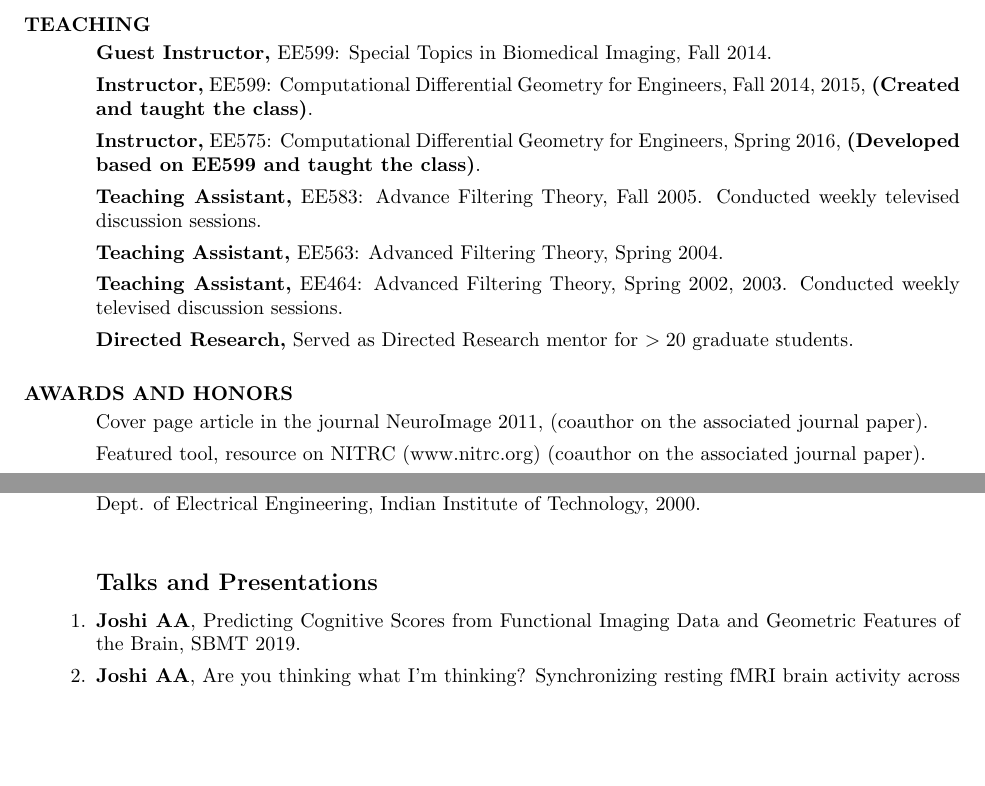
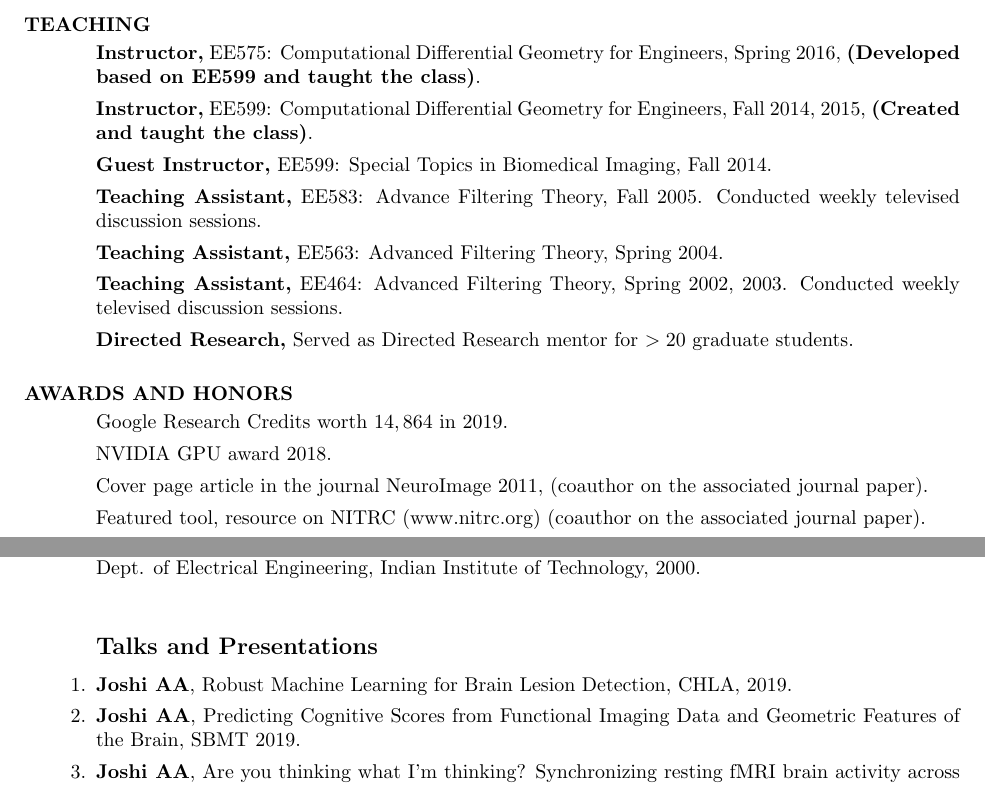
Before and after one commit to ajoshiusc/CV, a LaTeX CV (main.tex): two parts of pages 3 and 15 of 16, joined at a grey line, cut so that both start at the same text, the shorter picture padded with empty space. Compiled offline with pdfLaTeX.

Commit message:
Updates from Overleaf

```diff
--- a/main.tex
+++ b/main.tex
@@ -254,9 +254,9 @@
 %\end{multicols}
 \section{\bf TEACHING}
 \begin{itemize}
+\item \textbf{Instructor,} EE575: Computational Differential Geometry for Engineers, Spring 2016, \textbf{(Developed  based on EE599 and taught the class)}.
+\item \textbf{Instructor,} EE599: Computational Differential Geometry for Engineers, Fall 2014, 2015, \textbf{(Created and taught the class)}.
 \item \textbf{Guest Instructor,} EE599: Special Topics in Biomedical Imaging, Fall 2014.
-\item \textbf{Instructor,} EE599: Computational Differential Geometry for Engineers, Fall 2014, 2015, \textbf{(Created and taught the class)}.
-\item \textbf{Instructor,} EE575: Computational Differential Geometry for Engineers, Spring 2016, \textbf{(Developed  based on EE599 and taught the class)}.
 \item \textbf{Teaching Assistant,} EE583: Advance Filtering Theory, Fall 2005. Conducted weekly televised discussion sessions.
 \item \textbf{Teaching Assistant,} EE563: Advanced Filtering Theory, Spring 2004.
 \item \textbf{Teaching Assistant,} EE464: Advanced Filtering Theory, Spring 2002, 2003. Conducted weekly televised discussion sessions.
@@ -267,6 +267,8 @@
 \section{\bf AWARDS AND HONORS}
 
 \begin{itemize}
+\item Google Research Credits worth $14,864$ in 2019.
+\item NVIDIA GPU award 2018.
 \item Cover page article in the journal NeuroImage 2011, (coauthor on the associated journal paper).
 \item Featured tool, resource on NITRC (www.nitrc.org) (coauthor on the associated journal paper).
 \item Featured paper on Medical Physics Web (medicalphysicsweb.org) (Joint first author).
@@ -740,6 +742,8 @@ Project Role: PI (joint with Bogdan P)\\
 \subsection{Talks and Presentations}
 \begin{enumerate}
 
+    \item \textbf{Joshi AA}, Robust Machine Learning for Brain Lesion Detection, CHLA, 2019.
+
     \item \textbf{Joshi AA}, Predicting Cognitive Scores from Functional Imaging Data and Geometric Features of the Brain, SBMT 2019.
 
     \item \textbf{Joshi AA}, Are you thinking what I'm thinking? Synchronizing resting fMRI brain activity across subjects with BrainSync, Brain and Creativity Institute, USC, 2017.
```
